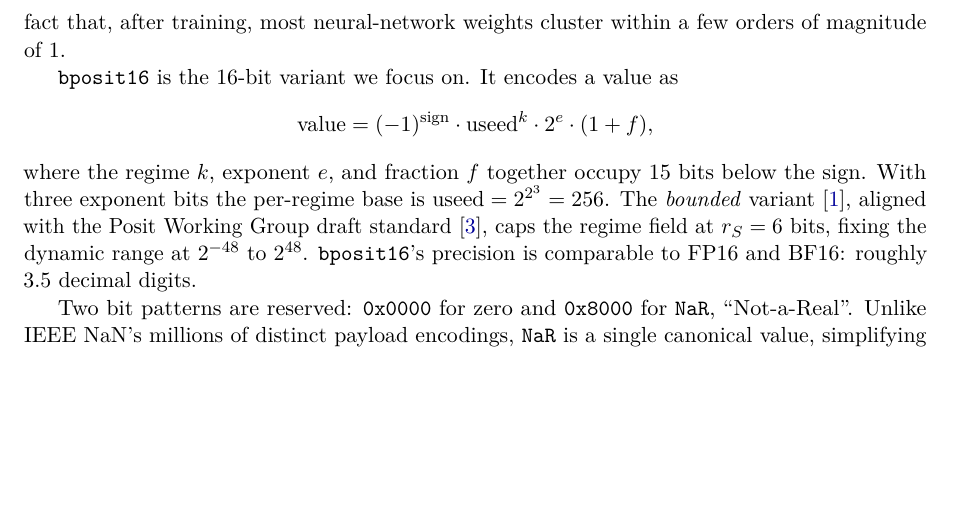
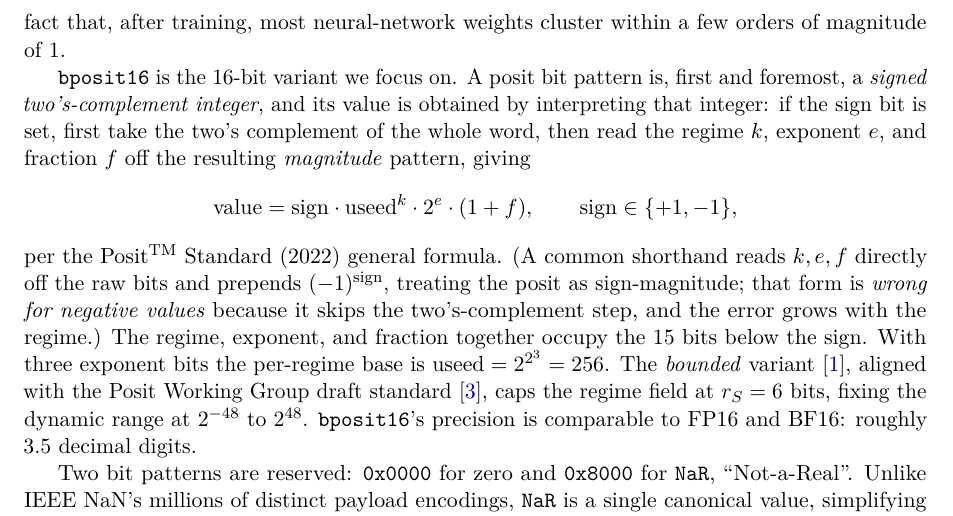
Before and after one commit to anomly-labs/mosyne-bposit, a LaTeX paper (docs/whitepaper/mosyne_bposit_whitepaper.tex): part of page 4 of 15 before the commit and part of page 4 of 16 after it, cut so that both start at the same text, the shorter picture padded with empty space. Compiled offline with pdfLaTeX.

Commit message:
whitepaper: correct the posit value formula in Sec 2.1 to the Posit Standard (2022) two's-complement form
The previous text used the viral (-1)^sign sign-magnitude shorthand, which is
wrong for negative posits (it skips the two's-complement step; the error grows
with the regime) — flagged by John Gustafson (priv. comm., 2026). Our
implementation was verified against the correct formula for every 16-bit code
and was always computing the right values; the error was confined to this prose.
NOTE: mosyne_bposit_whitepaper.pdf and the arxiv/overleaf zips are now STALE —
regenerate from this .tex (Overleaf) before the arXiv upload.

```diff
--- a/docs/whitepaper/mosyne_bposit_whitepaper.tex
+++ b/docs/whitepaper/mosyne_bposit_whitepaper.tex
@@ -255,11 +255,20 @@ the most mantissa precision, while extremely large or extremely small
 numbers get less. This matches the fact that, after training, most
 neural-network weights cluster within a few orders of magnitude of $1$.
 
-\bpsixteen{} is the 16-bit variant we focus on. It encodes a value as
+\bpsixteen{} is the 16-bit variant we focus on. A posit bit pattern is,
+first and foremost, a \emph{signed two's-complement integer}, and its value is
+obtained by interpreting that integer: if the sign bit is set, first take the
+two's complement of the whole word, then read the regime $k$, exponent $e$,
+and fraction $f$ off the resulting \emph{magnitude} pattern, giving
 \[
-    \mathrm{value} = (-1)^{\mathrm{sign}} \cdot \mathrm{useed}^k \cdot 2^e \cdot (1 + f),
+    \mathrm{value} = \mathrm{sign} \cdot \mathrm{useed}^k \cdot 2^e \cdot (1 + f),
+    \qquad \mathrm{sign} \in \{+1, -1\},
 \]
-where the regime $k$, exponent $e$, and fraction $f$ together occupy 15
+per the Posit\textsuperscript{TM} Standard (2022) general formula. (A common
+shorthand reads $k,e,f$ directly off the raw bits and prepends $(-1)^{\mathrm{sign}}$,
+treating the posit as sign-magnitude; that form is \emph{wrong for negative
+values} because it skips the two's-complement step, and the error grows with
+the regime.) The regime, exponent, and fraction together occupy the 15
 bits below the sign. With three exponent bits the per-regime base is
 $\mathrm{useed} = 2^{2^3} = 256$. The \emph{bounded} variant
 \cite{gustafson_endoferror}, aligned with the Posit Working Group
```
